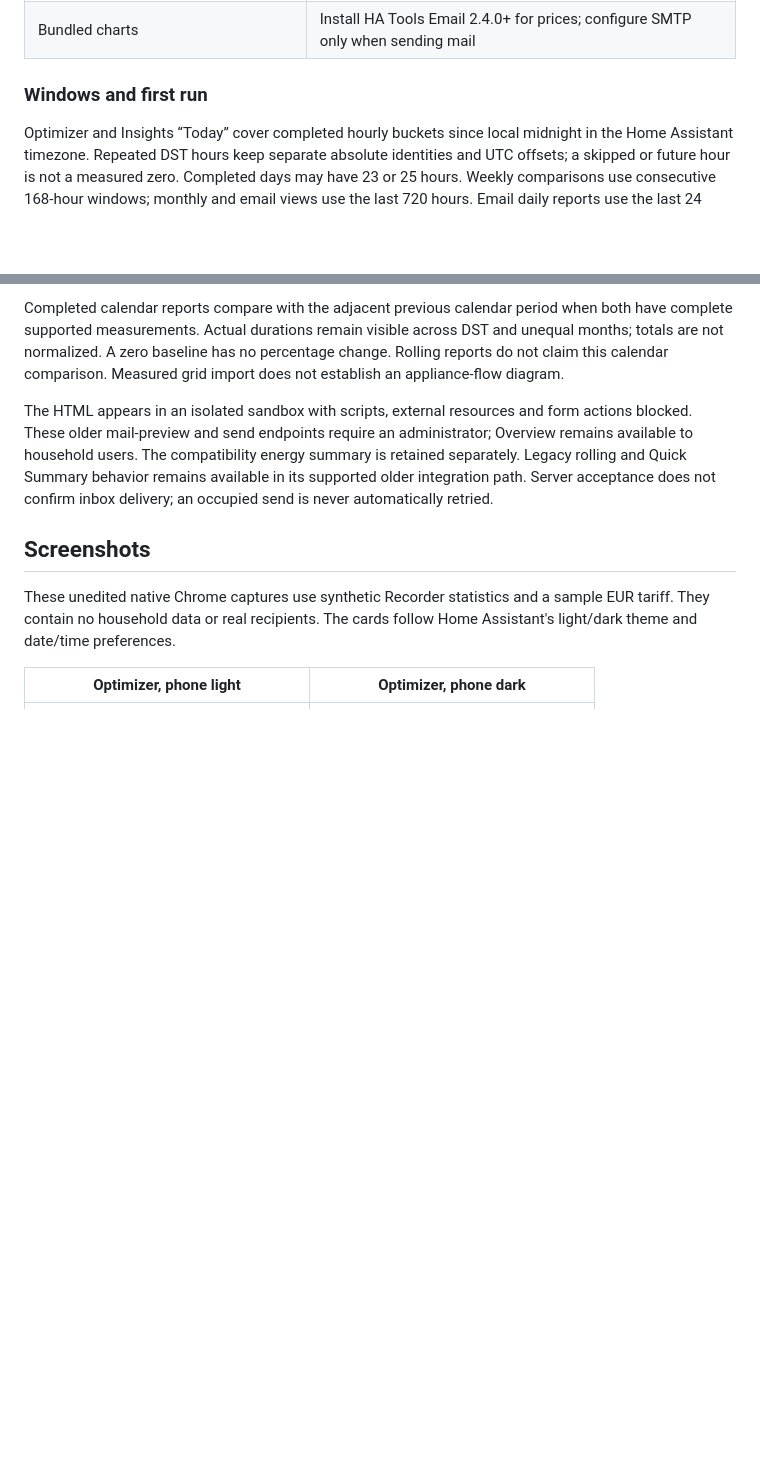
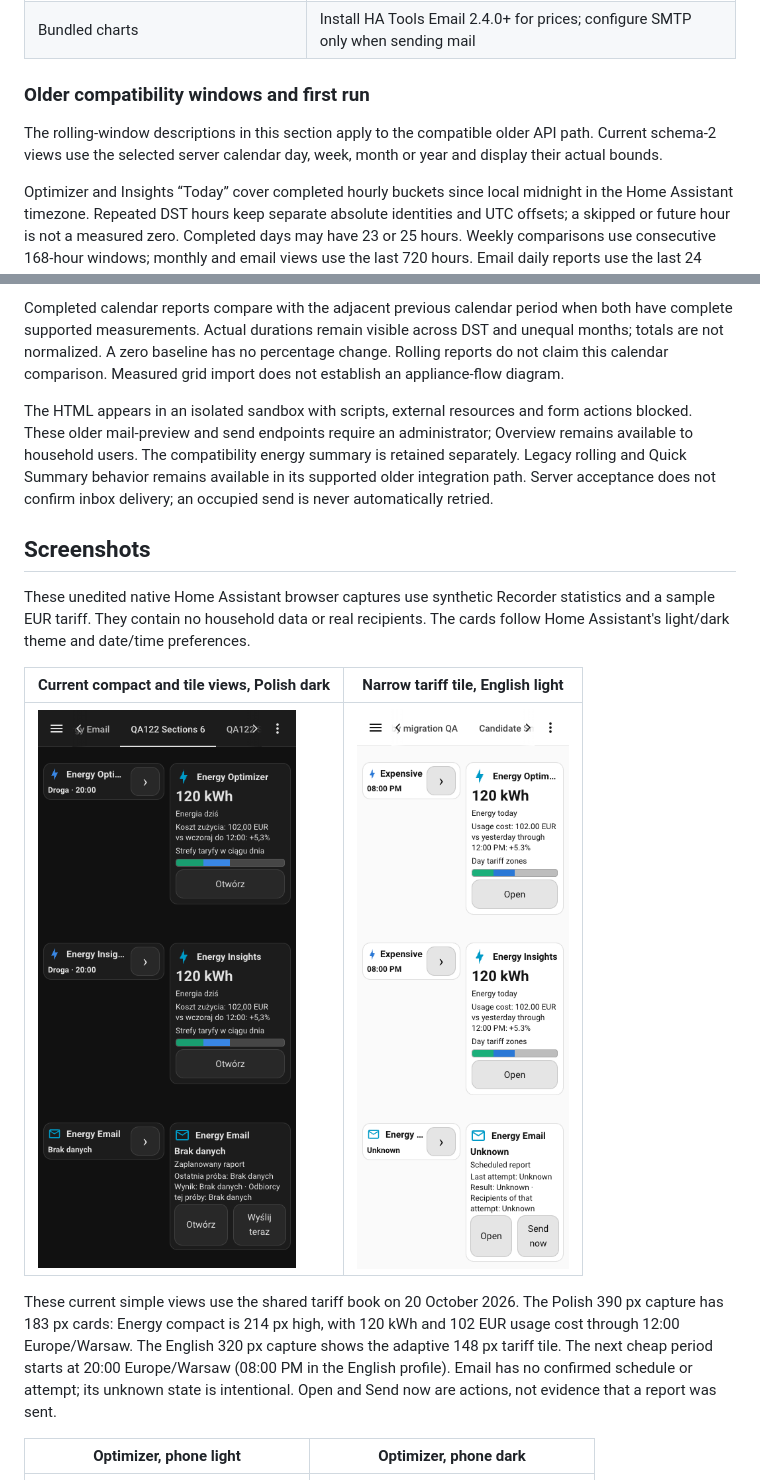
Before and after one commit to MacSiem/ha-energy-optimizer, a Markdown page: README.md, 2 parts joined by grey strips. GitHub-like rendering; pictures changed too: docs/screenshots/simple-sections-en-narrow.png (added), docs/screenshots/simple-sections-pl-dark.png (added); blank space fills up the shorter version.

Commit message:
Document shared Energy views and qualified native simple captures

```diff
--- a/README.md
+++ b/README.md
@@ -66,7 +74,9 @@ once, use any of them:
 | Home Assistant theme and device date/time preferences | Set `power_entity` for live power; add Insights or Email cards if wanted |
 | Bundled charts | Install HA Tools Email 2.4.0+ for prices; configure SMTP only when sending mail |
 
-### Windows and first run
+### Older compatibility windows and first run
+
+The rolling-window descriptions in this section apply to the compatible older API path. Current schema-2 views use the selected server calendar day, week, month or year and display their actual bounds.
 
 Optimizer and Insights “Today” cover completed hourly buckets since local midnight in the Home Assistant timezone. Repeated DST hours keep separate absolute identities and UTC offsets; a skipped or future hour is not a measured zero. Completed days may have 23 or 25 hours. Weekly comparisons use consecutive 168-hour windows; monthly and email views use the last 720 hours. Email daily reports use the last 24 completed hours. The displayed start/end timestamps identify the window, so Today and a daily email can legitimately differ.
 
@@ -168,9 +178,15 @@ confirm inbox delivery; an occupied send is never automatically retried.
 
 ## Screenshots
 
-These unedited native Chrome captures use synthetic Recorder statistics and a
+These unedited native Home Assistant browser captures use synthetic Recorder statistics and a
 sample EUR tariff. They contain no household data or real recipients. The cards
 follow Home Assistant's light/dark theme and date/time preferences.
+
+| Current compact and tile views, Polish dark | Narrow tariff tile, English light |
+|---|---|
+| ![Native Sections at 390 pixels: tariff clock, 120 kWh measured energy, 102 EUR usage cost and unknown Email schedule history](docs/screenshots/simple-sections-pl-dark.png) | ![Native Sections at 320 pixels: the complete next cheap clock remains visible in a 148-pixel tile](docs/screenshots/simple-sections-en-narrow.png) |
+
+These current simple views use the shared tariff book on 20 October 2026. The Polish 390 px capture has 183 px cards: Energy compact is 214 px high, with 120 kWh and 102 EUR usage cost through 12:00 Europe/Warsaw. The English 320 px capture shows the adaptive 148 px tariff tile. The next cheap period starts at 20:00 Europe/Warsaw (08:00 PM in the English profile). Email has no confirmed schedule or attempt; its unknown state is intentional. Open and Send now are actions, not evidence that a report was sent.
 
 | Optimizer, phone light | Optimizer, phone dark |
 |---|---|
```
Also changed, not shown: other parts of README.md (+9 -1 lines), CHANGELOG.md (+5 -0 lines), 1 other file.
